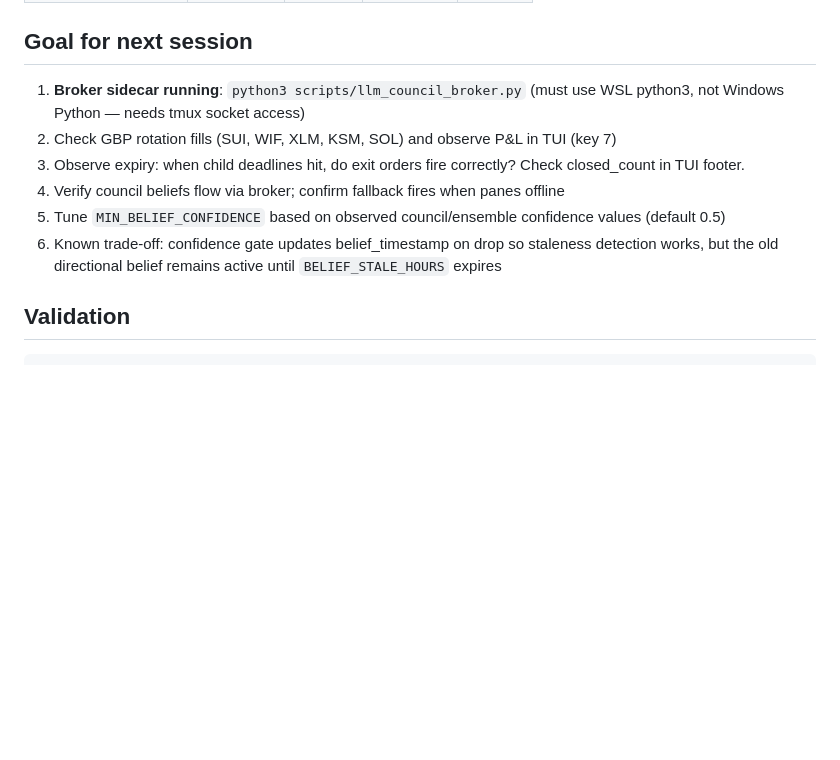
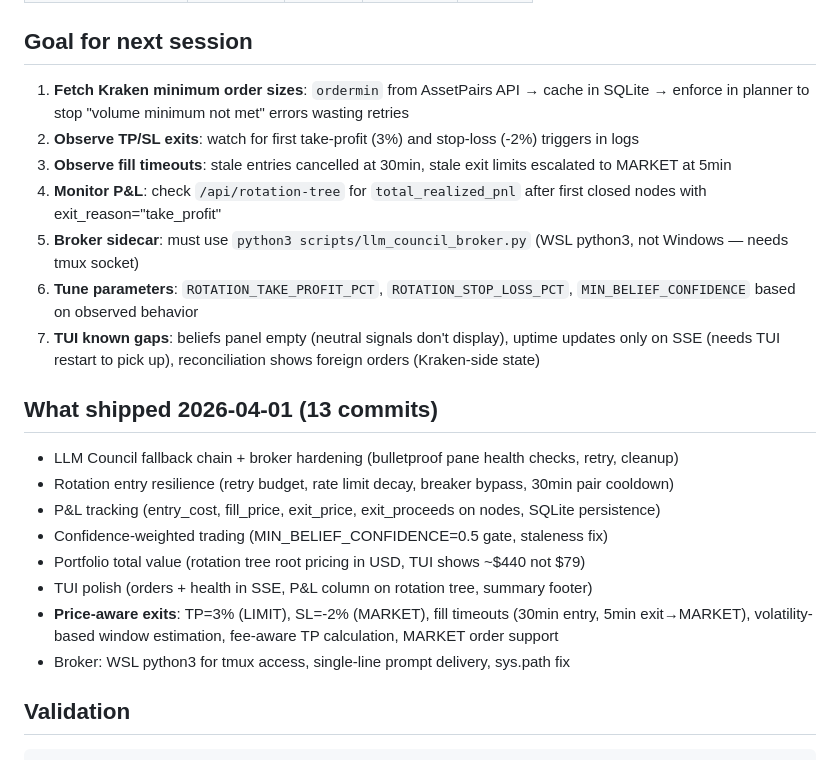
Before and after one commit to robjohncolson/kraken-bot-v4, a Markdown page: CONTINUATION_PROMPT.md, the part around the change. Drawn GitHub-style; blank space fills up the shorter version.

Commit message:
docs: update CONTINUATION_PROMPT with full session summary + next goals
13 commits shipped 2026-04-01: council fallback, rotation resilience,
P&L tracking, confidence gate, portfolio valuation, TUI polish, and
price-aware exits (TP/SL/timeouts/MARKET). Next priority: fetch Kraken
ordermin to stop volume-minimum rejects.

Co-Authored-By: Claude Opus 4.6 (1M context) <noreply@anthropic.com>

```diff
--- a/CONTINUATION_PROMPT.md
+++ b/CONTINUATION_PROMPT.md
@@ -156,12 +156,24 @@ EXIT_LIMIT_OFFSET_PCT=0.1
 
 ## Goal for next session
 
-1. **Broker sidecar running**: `python3 scripts/llm_council_broker.py` (must use WSL python3, not Windows Python — needs tmux socket access)
-2. Check GBP rotation fills (SUI, WIF, XLM, KSM, SOL) and observe P&L in TUI (key 7)
-3. Observe expiry: when child deadlines hit, do exit orders fire correctly? Check closed_count in TUI footer.
-4. Verify council beliefs flow via broker; confirm fallback fires when panes offline
-5. Tune `MIN_BELIEF_CONFIDENCE` based on observed council/ensemble confidence values (default 0.5)
-6. Known trade-off: confidence gate updates belief_timestamp on drop so staleness detection works, but the old directional belief remains active until `BELIEF_STALE_HOURS` expires
+1. **Fetch Kraken minimum order sizes**: `ordermin` from AssetPairs API → cache in SQLite → enforce in planner to stop "volume minimum not met" errors wasting retries
+2. **Observe TP/SL exits**: watch for first take-profit (3%) and stop-loss (-2%) triggers in logs
+3. **Observe fill timeouts**: stale entries cancelled at 30min, stale exit limits escalated to MARKET at 5min
+4. **Monitor P&L**: check `/api/rotation-tree` for `total_realized_pnl` after first closed nodes with exit_reason="take_profit"
+5. **Broker sidecar**: must use `python3 scripts/llm_council_broker.py` (WSL python3, not Windows — needs tmux socket)
+6. **Tune parameters**: `ROTATION_TAKE_PROFIT_PCT`, `ROTATION_STOP_LOSS_PCT`, `MIN_BELIEF_CONFIDENCE` based on observed behavior
+7. **TUI known gaps**: beliefs panel empty (neutral signals don't display), uptime updates only on SSE (needs TUI restart to pick up), reconciliation shows foreign orders (Kraken-side state)
+
+## What shipped 2026-04-01 (13 commits)
+
+- LLM Council fallback chain + broker hardening (bulletproof pane health checks, retry, cleanup)
+- Rotation entry resilience (retry budget, rate limit decay, breaker bypass, 30min pair cooldown)
+- P&L tracking (entry_cost, fill_price, exit_price, exit_proceeds on nodes, SQLite persistence)
+- Confidence-weighted trading (MIN_BELIEF_CONFIDENCE=0.5 gate, staleness fix)
+- Portfolio total value (rotation tree root pricing in USD, TUI shows ~$440 not $79)
+- TUI polish (orders + health in SSE, P&L column on rotation tree, summary footer)
+- **Price-aware exits**: TP=3% (LIMIT), SL=-2% (MARKET), fill timeouts (30min entry, 5min exit→MARKET), volatility-based window estimation, fee-aware TP calculation, MARKET order support
+- Broker: WSL python3 for tmux access, single-line prompt delivery, sys.path fix
 
 ## Validation
 
```
